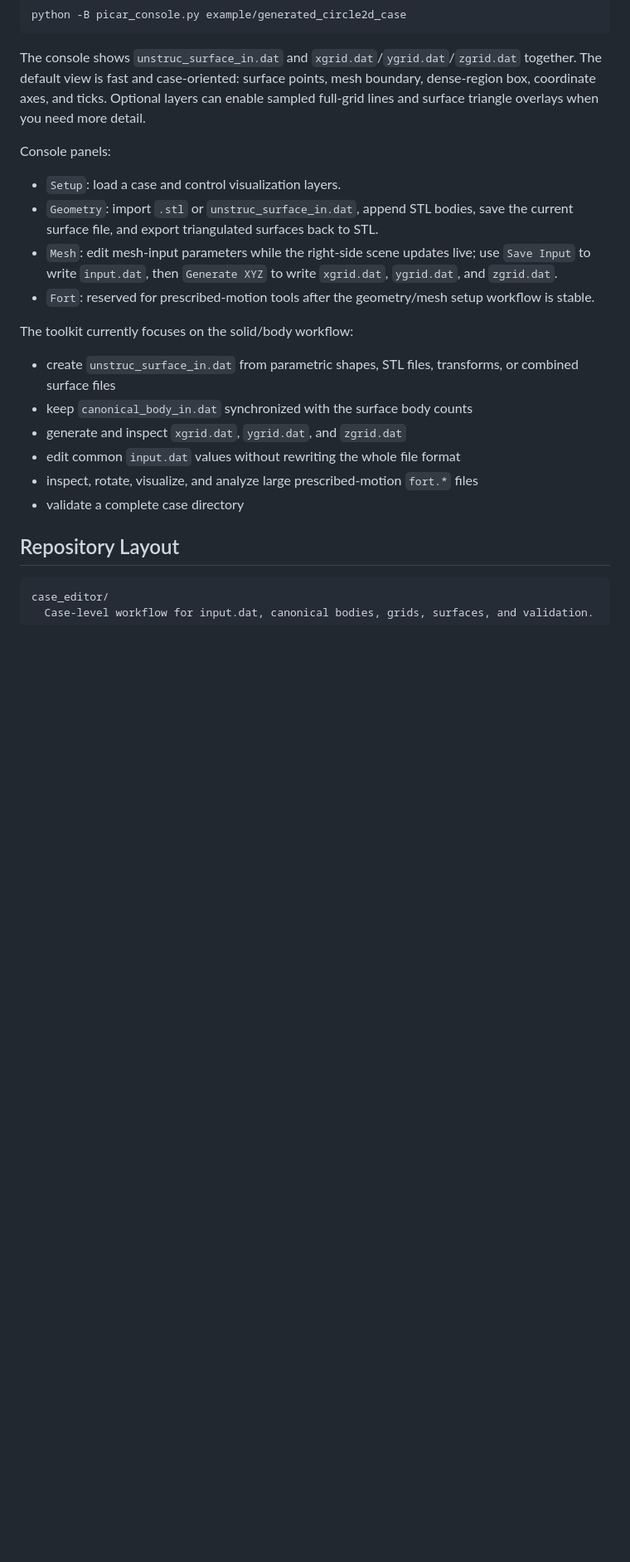
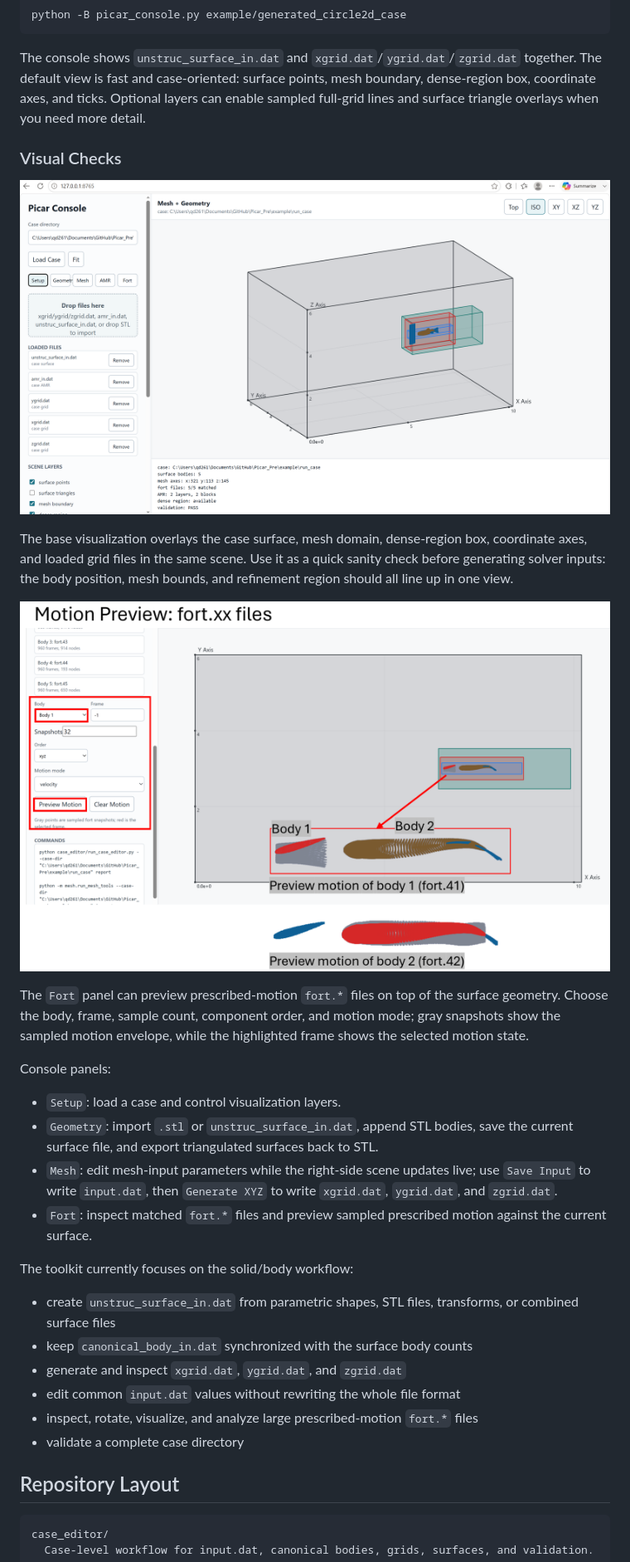
Before and after one commit to ZHBALEX/Picar_Pre, a Markdown page: README.md, the part around the change. Shown: that part at 83% size. GitHub-like rendering; pictures changed too: MotionVisual.png (added), baseVisual.png (added); blank space fills up the shorter version.

Commit message:
updated Picar console readme

```diff
--- a/README.md
+++ b/README.md
@@ -46,6 +46,22 @@ case-oriented: surface points, mesh boundary, dense-region box, coordinate axes,
 and ticks. Optional layers can enable sampled full-grid lines and surface
 triangle overlays when you need more detail.
 
+### Visual Checks
+
+![Picar Console base visualization](baseVisual.png)
+
+The base visualization overlays the case surface, mesh domain, dense-region
+box, coordinate axes, and loaded grid files in the same scene. Use it as a quick
+sanity check before generating solver inputs: the body position, mesh bounds,
+and refinement region should all line up in one view.
+
+![Picar Console motion preview](MotionVisual.png)
+
+The `Fort` panel can preview prescribed-motion `fort.*` files on top of the
+surface geometry. Choose the body, frame, sample count, component order, and
+motion mode; gray snapshots show the sampled motion envelope, while the
+highlighted frame shows the selected motion state.
+
 Console panels:
 
 - `Setup`: load a case and control visualization layers.
@@ -54,8 +70,8 @@ Console panels:
 - `Mesh`: edit mesh-input parameters while the right-side scene updates live;
   use `Save Input` to write `input.dat`, then `Generate XYZ` to write
   `xgrid.dat`, `ygrid.dat`, and `zgrid.dat`.
-- `Fort`: reserved for prescribed-motion tools after the geometry/mesh setup
-  workflow is stable.
+- `Fort`: inspect matched `fort.*` files and preview sampled prescribed motion
+  against the current surface.
 
 The toolkit currently focuses on the solid/body workflow:
 
```
